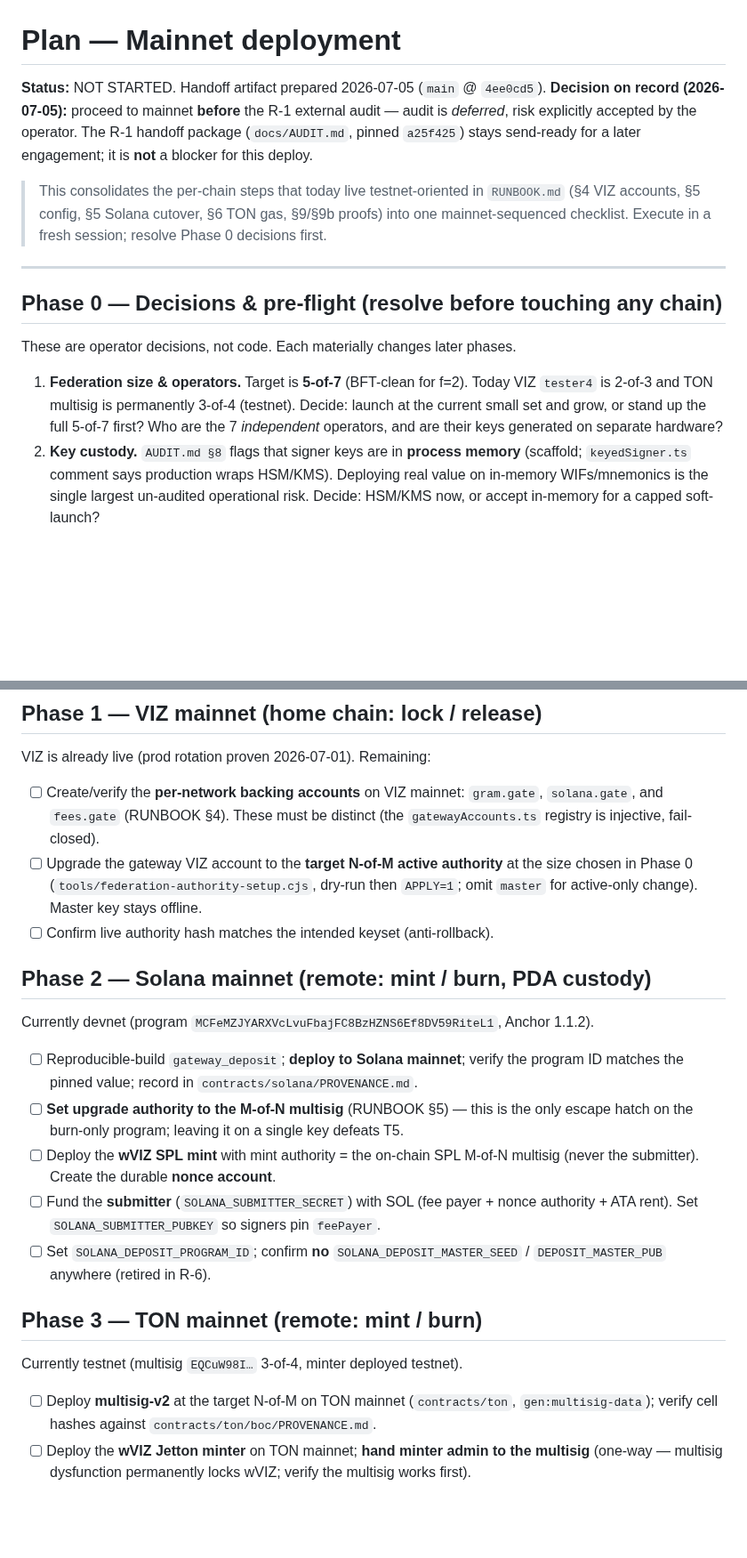
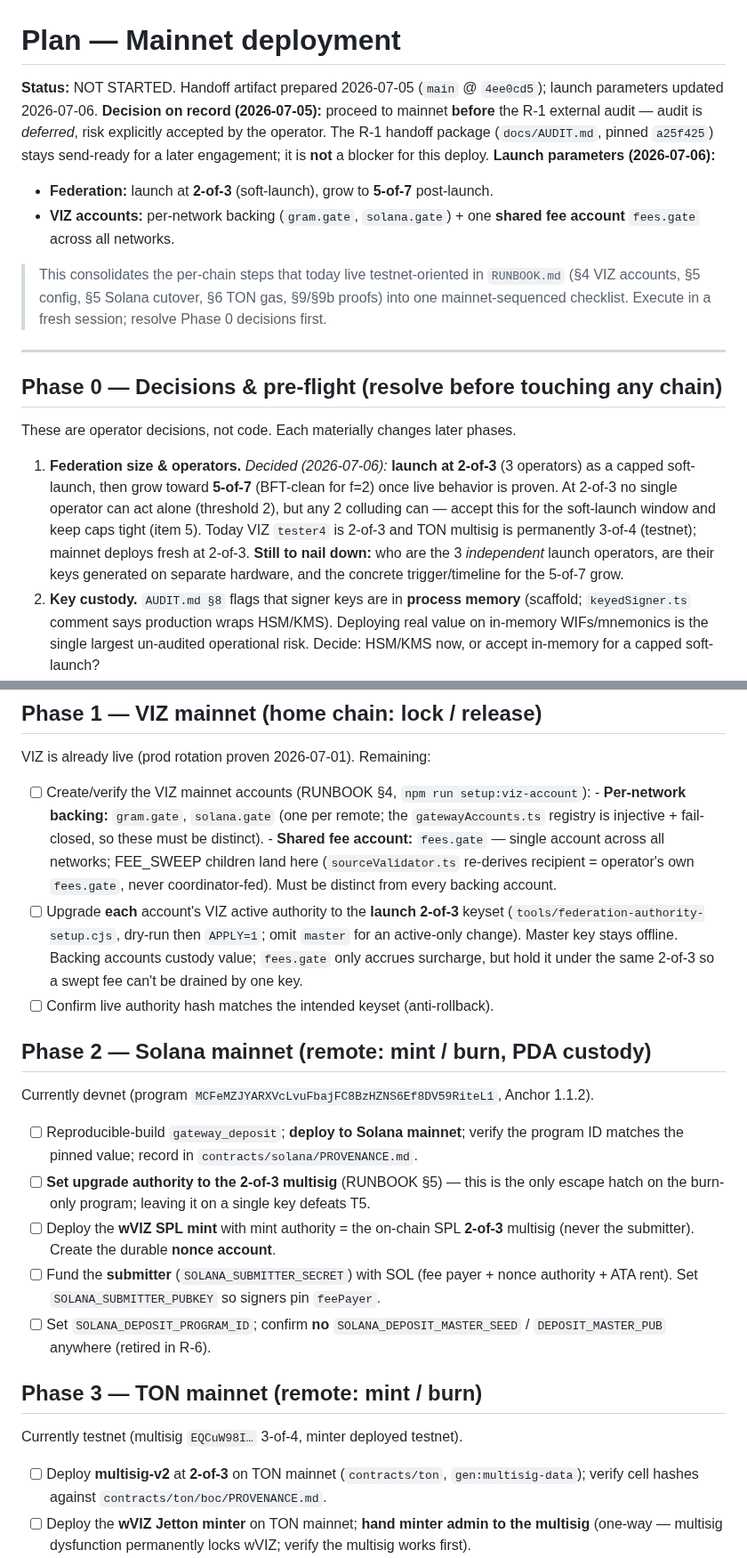
Before and after one commit to viz-cx/viz-gateway, a Markdown page: docs/plan-mainnet-deploy.md, 2 parts joined by grey strips. Shown at 89% size. GitHub-like rendering; blank space fills up the shorter version.

Commit message:
docs: set mainnet launch params (2-of-3 federation, per-network backing + shared fees.gate) (#35)
Update plan-mainnet-deploy.md with finalized launch parameters:
- Federation launches at 2-of-3 (soft-launch), grows to 5-of-7 post-launch;
  all mainnet multisigs (VIZ authority / Solana / TON) deploy fresh at 2-of-3.
- VIZ accounts: per-network backing (gram.gate, solana.gate) + one shared fee
  account fees.gate; Phase 1 spells out the split and 2-of-3 custody.
- Phase 0 item 1 converted from open decision to decided; remaining Phase 0
  operator decisions unchanged.

```diff
--- a/docs/plan-mainnet-deploy.md
+++ b/docs/plan-mainnet-deploy.md
@@ -1,10 +1,15 @@
 # Plan — Mainnet deployment
 
-**Status:** NOT STARTED. Handoff artifact prepared 2026-07-05 (`main` @ `4ee0cd5`).
+**Status:** NOT STARTED. Handoff artifact prepared 2026-07-05 (`main` @ `4ee0cd5`);
+launch parameters updated 2026-07-06.
 **Decision on record (2026-07-05):** proceed to mainnet **before** the R-1 external audit —
 audit is *deferred*, risk explicitly accepted by the operator. The R-1 handoff package
 (`docs/AUDIT.md`, pinned `a25f425`) stays send-ready for a later engagement; it is **not** a
 blocker for this deploy.
+**Launch parameters (2026-07-06):**
+- **Federation:** launch at **2-of-3** (soft-launch), grow to **5-of-7** post-launch.
+- **VIZ accounts:** per-network backing (`gram.gate`, `solana.gate`) + one **shared fee
+  account** `fees.gate` across all networks.
 
 > This consolidates the per-chain steps that today live testnet-oriented in `RUNBOOK.md`
 > (§4 VIZ accounts, §5 config, §5 Solana cutover, §6 TON gas, §9/§9b proofs) into one
@@ -16,10 +21,13 @@ blocker for this deploy.
 
 These are operator decisions, not code. Each materially changes later phases.
 
-1. **Federation size & operators.** Target is **5-of-7** (BFT-clean for f=2). Today VIZ
-   `tester4` is 2-of-3 and TON multisig is permanently 3-of-4 (testnet). Decide: launch at
-   the current small set and grow, or stand up the full 5-of-7 first? Who are the 7
-   *independent* operators, and are their keys generated on separate hardware?
+1. **Federation size & operators.** *Decided (2026-07-06):* **launch at 2-of-3** (3 operators)
+   as a capped soft-launch, then grow toward **5-of-7** (BFT-clean for f=2) once live behavior
+   is proven. At 2-of-3 no single operator can act alone (threshold 2), but any 2 colluding
+   can — accept this for the soft-launch window and keep caps tight (item 5). Today VIZ
+   `tester4` is 2-of-3 and TON multisig is permanently 3-of-4 (testnet); mainnet deploys fresh
+   at 2-of-3. **Still to nail down:** who are the 3 *independent* launch operators, are their
+   keys generated on separate hardware, and the concrete trigger/timeline for the 5-of-7 grow.
 2. **Key custody.** `AUDIT.md §8` flags that signer keys are in **process memory** (scaffold;
    `keyedSigner.ts` comment says production wraps HSM/KMS). Deploying real value on in-memory
    WIFs/mnemonics is the single largest un-audited operational risk. Decide: HSM/KMS now, or
@@ -40,12 +48,17 @@ These are operator decisions, not code. Each materially changes later phases.
 
 VIZ is already live (prod rotation proven 2026-07-01). Remaining:
 
-- [ ] Create/verify the **per-network backing accounts** on VIZ mainnet: `gram.gate`,
-      `solana.gate`, and `fees.gate` (RUNBOOK §4). These must be distinct (the
-      `gatewayAccounts.ts` registry is injective, fail-closed).
-- [ ] Upgrade the gateway VIZ account to the **target N-of-M active authority** at the size
-      chosen in Phase 0 (`tools/federation-authority-setup.cjs`, dry-run then `APPLY=1`;
-      omit `master` for active-only change). Master key stays offline.
+- [ ] Create/verify the VIZ mainnet accounts (RUNBOOK §4, `npm run setup:viz-account`):
+      - **Per-network backing:** `gram.gate`, `solana.gate` (one per remote; the
+        `gatewayAccounts.ts` registry is injective + fail-closed, so these must be distinct).
+      - **Shared fee account:** `fees.gate` — single account across all networks; FEE_SWEEP
+        children land here (`sourceValidator.ts` re-derives recipient = operator's own
+        `fees.gate`, never coordinator-fed). Must be distinct from every backing account.
+- [ ] Upgrade **each** account's VIZ active authority to the **launch 2-of-3** keyset
+      (`tools/federation-authority-setup.cjs`, dry-run then `APPLY=1`; omit `master` for an
+      active-only change). Master key stays offline. Backing accounts custody value; `fees.gate`
+      only accrues surcharge, but hold it under the same 2-of-3 so a swept fee can't be drained
+      by one key.
 - [ ] Confirm live authority hash matches the intended keyset (anti-rollback).
 
 ## Phase 2 — Solana mainnet (remote: mint / burn, PDA custody)
@@ -54,9 +67,9 @@ Currently devnet (program `MCFeMZJYARXVcLvuFbajFC8BzHZNS6Ef8DV59RiteL1`, Anchor
 
 - [ ] Reproducible-build `gateway_deposit`; **deploy to Solana mainnet**; verify the program
       ID matches the pinned value; record in `contracts/solana/PROVENANCE.md`.
-- [ ] **Set upgrade authority to the M-of-N multisig** (RUNBOOK §5) — this is the only escape
+- [ ] **Set upgrade authority to the 2-of-3 multisig** (RUNBOOK §5) — this is the only escape
       hatch on the burn-only program; leaving it on a single key defeats T5.
-- [ ] Deploy the **wVIZ SPL mint** with mint authority = the on-chain SPL M-of-N multisig
+- [ ] Deploy the **wVIZ SPL mint** with mint authority = the on-chain SPL **2-of-3** multisig
       (never the submitter). Create the durable **nonce account**.
 - [ ] Fund the **submitter** (`SOLANA_SUBMITTER_SECRET`) with SOL (fee payer + nonce authority
       + ATA rent). Set `SOLANA_SUBMITTER_PUBKEY` so signers pin `feePayer`.
@@ -67,7 +80,7 @@ Currently devnet (program `MCFeMZJYARXVcLvuFbajFC8BzHZNS6Ef8DV59RiteL1`, Anchor
 
 Currently testnet (multisig `EQCuW98I…` 3-of-4, minter deployed testnet).
 
-- [ ] Deploy **multisig-v2** at the target N-of-M on TON mainnet (`contracts/ton`,
+- [ ] Deploy **multisig-v2** at **2-of-3** on TON mainnet (`contracts/ton`,
       `gen:multisig-data`); verify cell hashes against `contracts/ton/boc/PROVENANCE.md`.
 - [ ] Deploy the **wVIZ Jetton minter** on TON mainnet; **hand minter admin to the multisig**
       (one-way — multisig dysfunction permanently locks wVIZ; verify the multisig works first).
```
Also changed, not shown: other parts of docs/plan-mainnet-deploy.md (+2 -2 lines).
